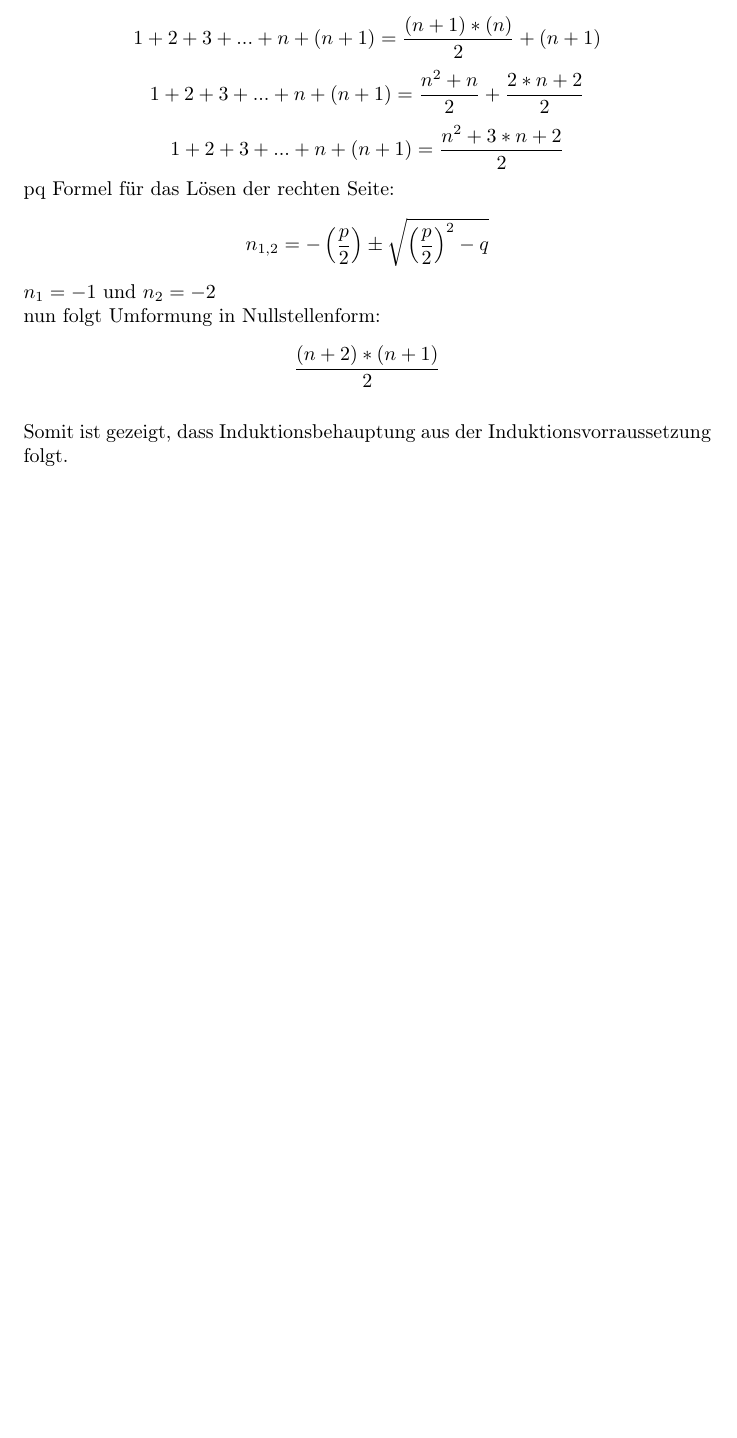
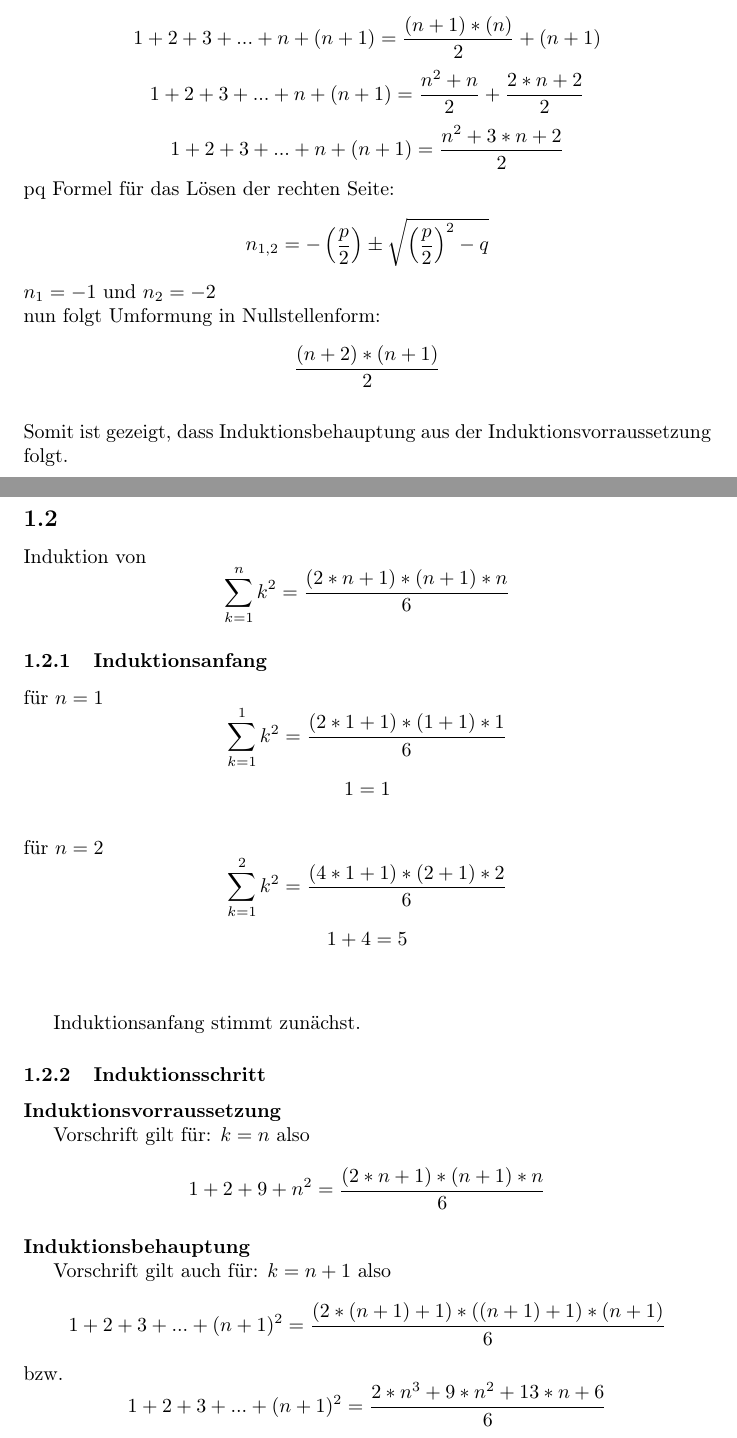
Before and after one commit to xsoophx/TI1-PVL1, a LaTeX document (PVL1/PVL1.tex): part of page 2 of 2 before the commit and two parts of pages 2 and 3 of 4 after it, the two joined at a grey line, cut so that both start at the same text, the shorter picture padded with empty space. Compiled offline with pdfLaTeX.

Commit message:
Completed task 1b).

```diff
--- a/PVL1/PVL1.tex
+++ b/PVL1/PVL1.tex
@@ -63,3 +63,28 @@ nun folgt Umformung in Nullstellenform:
 \[\frac{(n+2)*(n+1)}{2} \]
 \newline
 Somit ist gezeigt, dass Induktionsbehauptung aus der Induktionsvorraussetzung folgt.
+
+\subsection{}
+Induktion von \[ \sum_{k=1}^{n}{k^2} = \frac{(2*n+1)*(n+1)*n}{6} \]
+\subsubsection{Induktionsanfang}
+
+für $n=1$
+\[ \sum_{k=1}^{1}{k^2} = \frac{(2*1+1)*(1+1)*1}{6} \]
+\[ 1 = 1 \]
+\newline
+für $n=2$
+\[ \sum_{k=1}^{2}{k^2} = \frac{(4*1+1)*(2+1)*2}{6} \]
+\[ 1+4 = 5 \]
+\newline
+
+Induktionsanfang stimmt zunächst.
+\subsubsection{Induktionsschritt}
+\paragraph{Induktionsvorraussetzung}\mbox{}
+
+Vorschrift gilt für: $k=n$ also \[1+2+9+n^2 =\frac{(2*n+1)*(n+1)*n}{6} \]
+
+\paragraph{Induktionsbehauptung}\mbox{}
+
+Vorschrift gilt auch für: $k=n+1$ also \[1+2+3+...+(n+1)^2 = \frac{(2*(n+1)+1)*((n+1)+1)*(n+1)}{6} \]
+bzw.
+\[1+2+3+...+(n+1)^2 = \frac{2*n^3+9*n^2+13*n+6}{6} \]
```
Also changed, not shown: PVL1/PVL1.pdf, PVL1/PVL1.tex (13 more changed lines).
